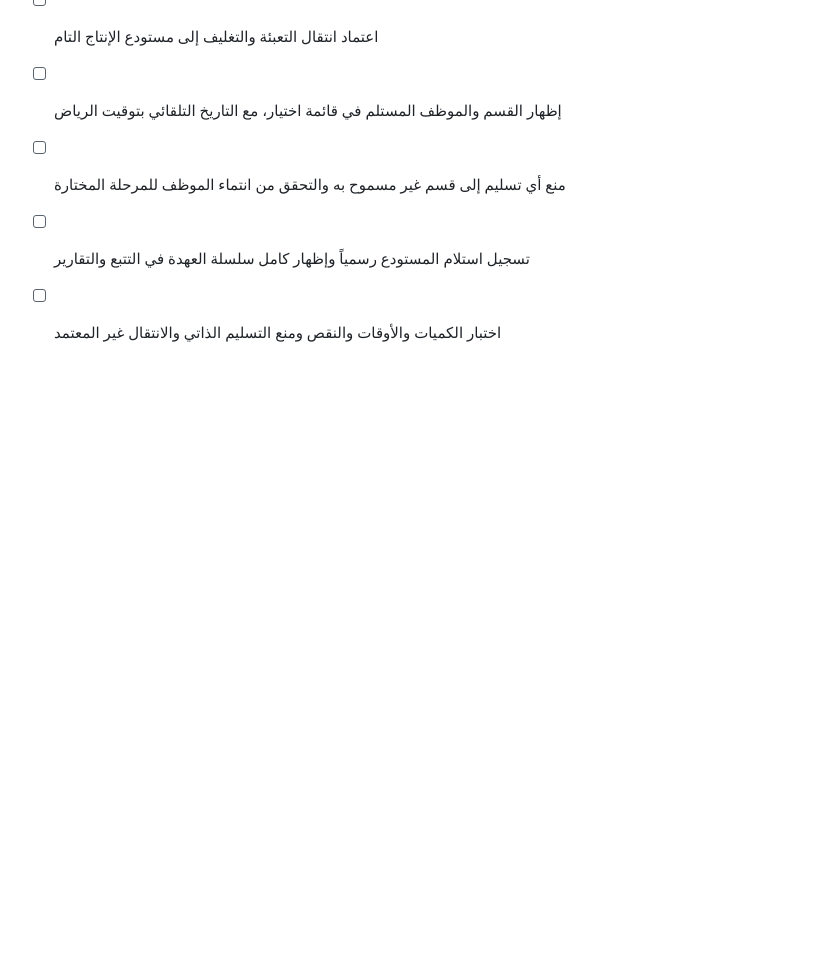
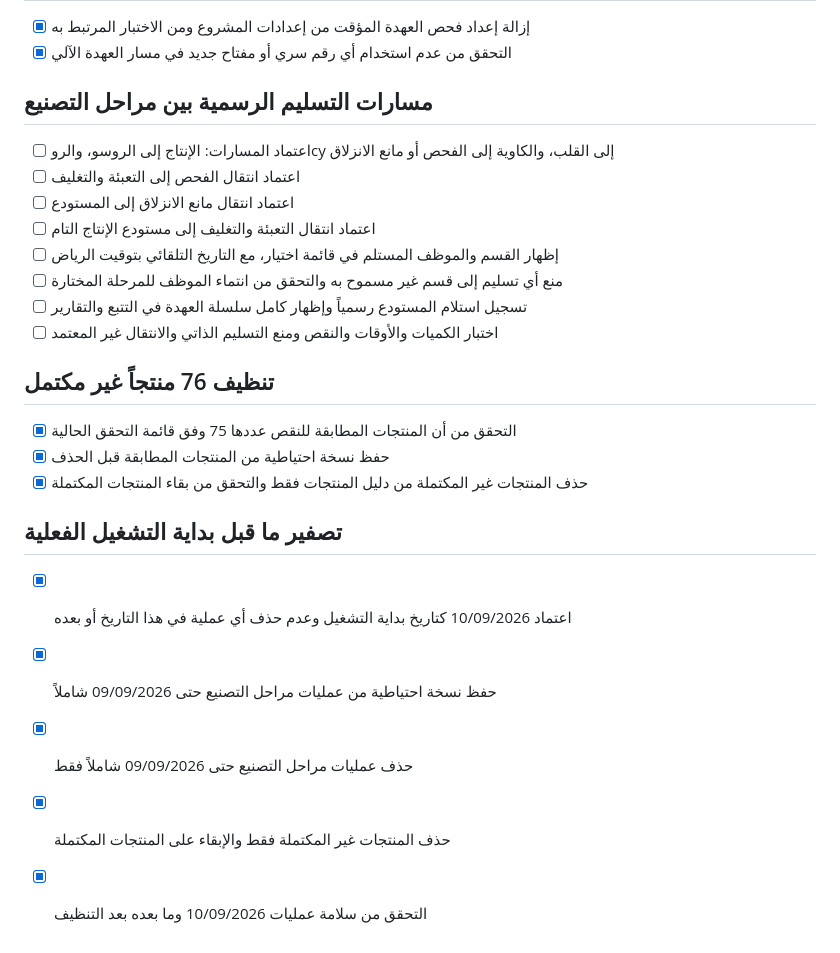
Before and after one commit to mohm50665-coder/sultan_factory_app, a Markdown page: todo.md, the part around the change. GitHub-like rendering; blank space fills up the shorter version.

Commit message:
Checkpoint: تم حذف 75 منتجاً غير مكتمل مع الإبقاء على 6 منتجات مكتملة، وحفظ النسخة الاحتياطية في products_incomplete_backup_20260910. كما تم حذف 98 عملية من مراحل التصنيع حتى 09/09/2026 شاملاً، وحفظها في manufacturing_stages_prestart_backup_20260910. بقيت بيانات 10/09/2026 وما بعده دون حذف، ونجح التحقق النهائي.

```diff
--- a/todo.md
+++ b/todo.md
@@ -1466,3 +1466,15 @@
 - [ ] منع أي تسليم إلى قسم غير مسموح به والتحقق من انتماء الموظف للمرحلة المختارة
 - [ ] تسجيل استلام المستودع رسمياً وإظهار كامل سلسلة العهدة في التتبع والتقارير
 - [ ] اختبار الكميات والأوقات والنقص ومنع التسليم الذاتي والانتقال غير المعتمد
+
+## تنظيف 76 منتجاً غير مكتمل
+- [x] التحقق من أن المنتجات المطابقة للنقص عددها 75 وفق قائمة التحقق الحالية
+- [x] حفظ نسخة احتياطية من المنتجات المطابقة قبل الحذف
+- [x] حذف المنتجات غير المكتملة من دليل المنتجات فقط والتحقق من بقاء المنتجات المكتملة
+
+## تصفير ما قبل بداية التشغيل الفعلية
+- [x] اعتماد 10/09/2026 كتاريخ بداية التشغيل وعدم حذف أي عملية في هذا التاريخ أو بعده
+- [x] حفظ نسخة احتياطية من عمليات مراحل التصنيع حتى 09/09/2026 شاملاً
+- [x] حذف عمليات مراحل التصنيع حتى 09/09/2026 شاملاً فقط
+- [x] حذف المنتجات غير المكتملة فقط والإبقاء على المنتجات المكتملة
+- [x] التحقق من سلامة عمليات 10/09/2026 وما بعده بعد التنظيف
```
